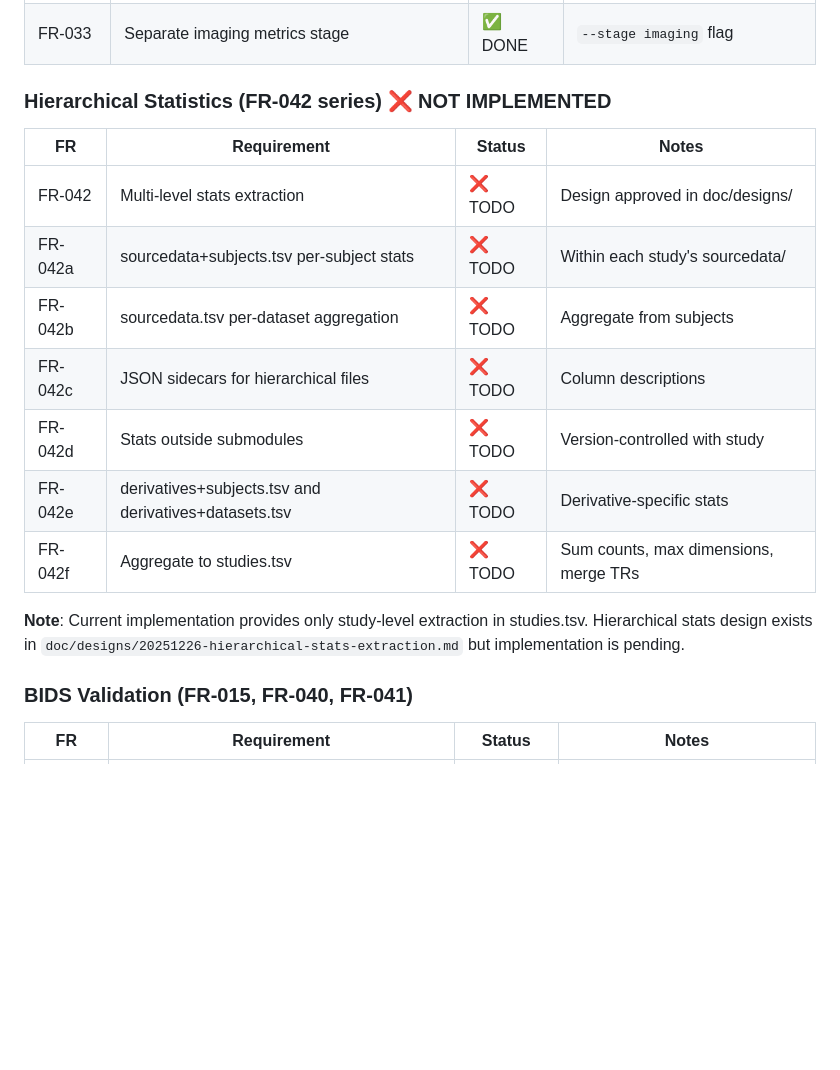
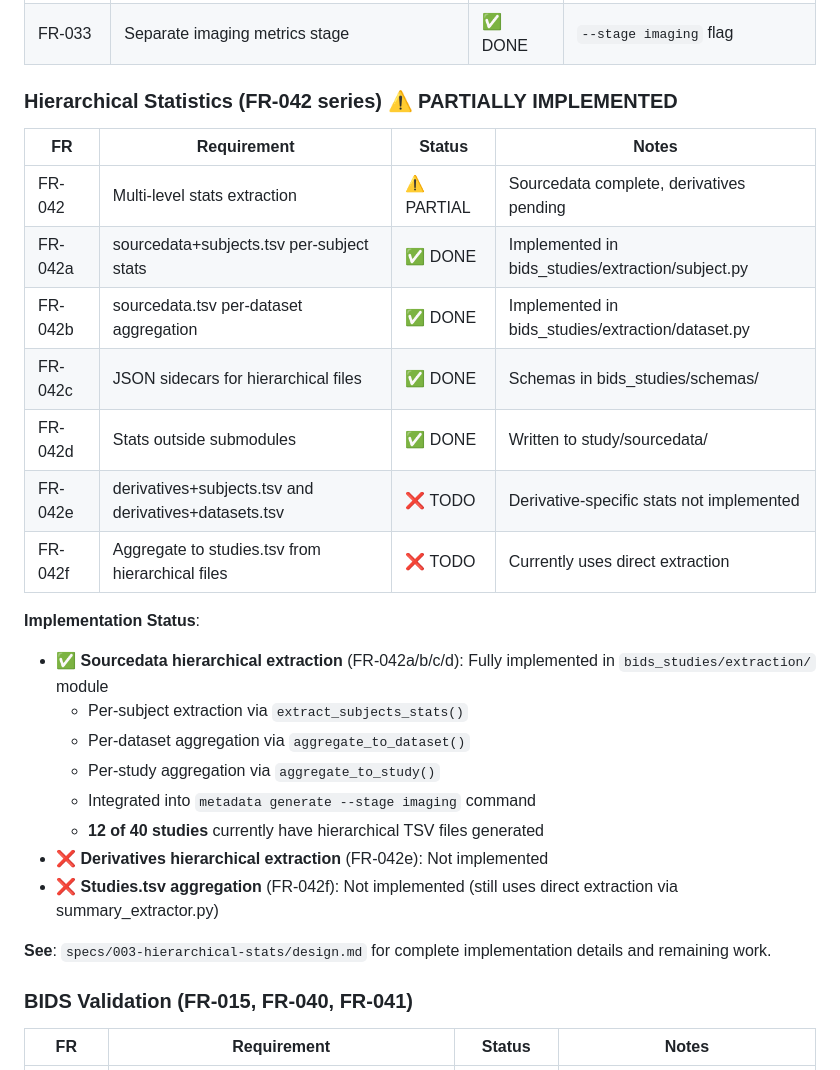
Before and after one commit to OpenNeuroStudies/OpenNeuroStudies, a Markdown page: doc/spec-compliance-analysis.md, the part around the change. Rendered like a GitHub page; blank space fills up the shorter version.

```diff
--- a/doc/spec-compliance-analysis.md
+++ b/doc/spec-compliance-analysis.md
@@ -75,19 +75,29 @@ The OpenNeuroStudies project has achieved **approximately 85% compliance** with
 | FR-032a | Consistency: bold_size → bold_voxels | ✅ DONE | All-or-nothing metrics |
 | FR-033 | Separate imaging metrics stage | ✅ DONE | `--stage imaging` flag |
 
-### Hierarchical Statistics (FR-042 series) ❌ **NOT IMPLEMENTED**
+### Hierarchical Statistics (FR-042 series) ⚠️ **PARTIALLY IMPLEMENTED**
 
 | FR | Requirement | Status | Notes |
 |----|-------------|--------|-------|
-| FR-042 | Multi-level stats extraction | ❌ TODO | Design approved in doc/designs/ |
-| FR-042a | sourcedata+subjects.tsv per-subject stats | ❌ TODO | Within each study's sourcedata/ |
-| FR-042b | sourcedata.tsv per-dataset aggregation | ❌ TODO | Aggregate from subjects |
-| FR-042c | JSON sidecars for hierarchical files | ❌ TODO | Column descriptions |
-| FR-042d | Stats outside submodules | ❌ TODO | Version-controlled with study |
-| FR-042e | derivatives+subjects.tsv and derivatives+datasets.tsv | ❌ TODO | Derivative-specific stats |
-| FR-042f | Aggregate to studies.tsv | ❌ TODO | Sum counts, max dimensions, merge TRs |
+| FR-042 | Multi-level stats extraction | ⚠️ PARTIAL | Sourcedata complete, derivatives pending |
+| FR-042a | sourcedata+subjects.tsv per-subject stats | ✅ DONE | Implemented in bids_studies/extraction/subject.py |
+| FR-042b | sourcedata.tsv per-dataset aggregation | ✅ DONE | Implemented in bids_studies/extraction/dataset.py |
+| FR-042c | JSON sidecars for hierarchical files | ✅ DONE | Schemas in bids_studies/schemas/ |
+| FR-042d | Stats outside submodules | ✅ DONE | Written to study/sourcedata/ |
+| FR-042e | derivatives+subjects.tsv and derivatives+datasets.tsv | ❌ TODO | Derivative-specific stats not implemented |
+| FR-042f | Aggregate to studies.tsv from hierarchical files | ❌ TODO | Currently uses direct extraction |
 
-**Note**: Current implementation provides only study-level extraction in studies.tsv. Hierarchical stats design exists in `doc/designs/20251226-hierarchical-stats-extraction.md` but implementation is pending.
+**Implementation Status**:
+- ✅ **Sourcedata hierarchical extraction** (FR-042a/b/c/d): Fully implemented in `bids_studies/extraction/` module
+  - Per-subject extraction via `extract_subjects_stats()`
+  - Per-dataset aggregation via `aggregate_to_dataset()`
+  - Per-study aggregation via `aggregate_to_study()`
+  - Integrated into `metadata generate --stage imaging` command
+  - **12 of 40 studies** currently have hierarchical TSV files generated
+- ❌ **Derivatives hierarchical extraction** (FR-042e): Not implemented
+- ❌ **Studies.tsv aggregation** (FR-042f): Not implemented (still uses direct extraction via summary_extractor.py)
+
+**See**: `specs/003-hierarchical-stats/design.md` for complete implementation details and remaining work.
 
 ### BIDS Validation (FR-015, FR-040, FR-041)
 
```
Also changed, not shown: TODO.md (+43 -38 lines), specs/003-hierarchical-stats/design.md (added, +462 -0 lines).
